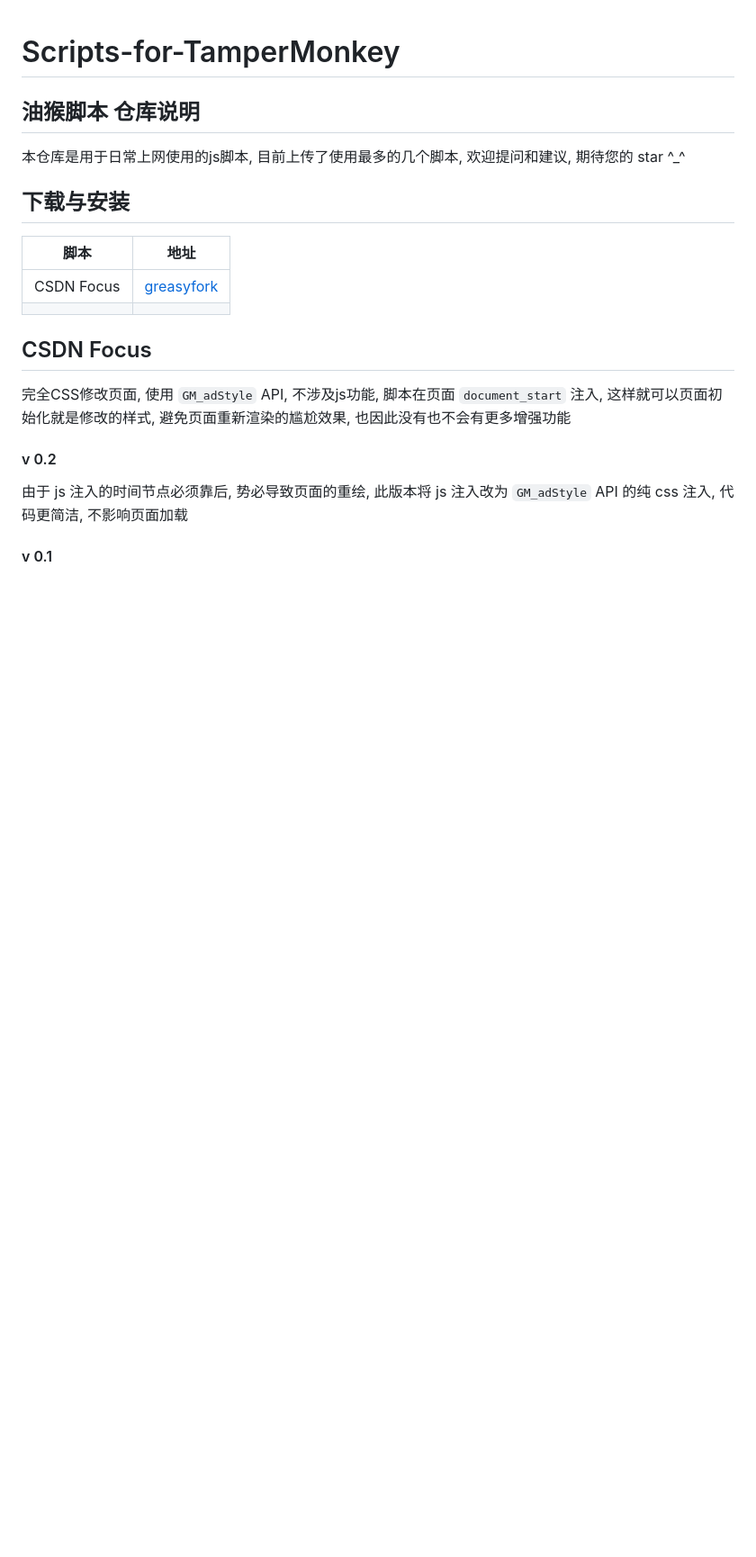
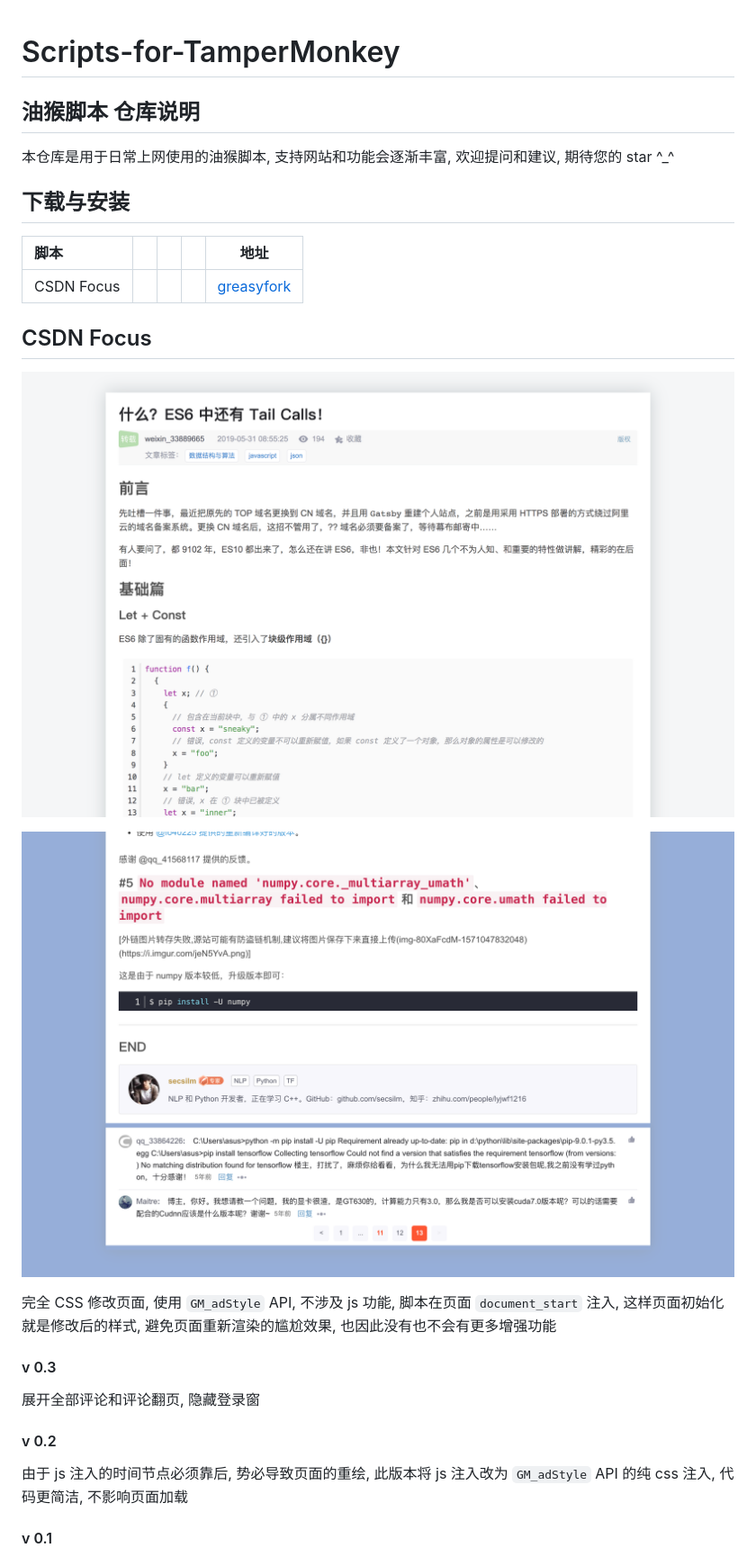
Before and after one commit to Germxu/Scripts-for-TamperMonkey, a Markdown page: README.md, the part around the change printed below. Shown: that part at 90% size. GitHub-like rendering; pictures changed too: images/comment.png (added), images/design.png (added); blank space fills up the shorter version.

```diff
--- a/README.md
+++ b/README.md
@@ -1,16 +1,30 @@
 # Scripts-for-TamperMonkey
+
 ## 油猴脚本 仓库说明
-本仓库是用于日常上网使用的js脚本, 目前上传了使用最多的几个脚本, 欢迎提问和建议, 期待您的 star ^_^
+
+本仓库是用于日常上网使用的油猴脚本, 支持网站和功能会逐渐丰富, 欢迎提问和建议, 期待您的 star ^\_^
 
 ## 下载与安装
-|    脚本    |                        地址                         |
-| :--------: | :-------------------------------------------------: |
-| CSDN Focus | [greasyfork](https://greasyfork.org/zh-CN/scripts/) |
-|            |                                                     |
+
+| 脚本       |     |     |     |                        地址                         |
+| :--------- | --- | --- | --- | :-------------------------------------------------: |
+| CSDN Focus |     |     |     | [greasyfork](https://greasyfork.org/zh-CN/scripts/) |
+
 
 ## CSDN Focus
-完全CSS修改页面, 使用 `GM_adStyle` API, 不涉及js功能, 脚本在页面 `document_start` 注入, 这样就可以页面初始化就是修改的样式, 避免页面重新渲染的尴尬效果, 也因此没有也不会有更多增强功能
+
+![头部](images/design.png)
+
+![评论](images/comment.png)
+
+完全 CSS 修改页面, 使用 `GM_adStyle` API, 不涉及 js 功能, 脚本在页面 `document_start` 注入, 这样页面初始化就是修改后的样式, 避免页面重新渲染的尴尬效果, 也因此没有也不会有更多增强功能
+
+#### v 0.3
+
+展开全部评论和评论翻页, 隐藏登录窗
 
 #### v 0.2
+
 由于 js 注入的时间节点必须靠后, 势必导致页面的重绘, 此版本将 js 注入改为 `GM_adStyle` API 的纯 css 注入, 代码更简洁, 不影响页面加载
+
 #### v 0.1
```
Also changed, not shown: other parts of README.md (+15 -2 lines), 1 other file.
